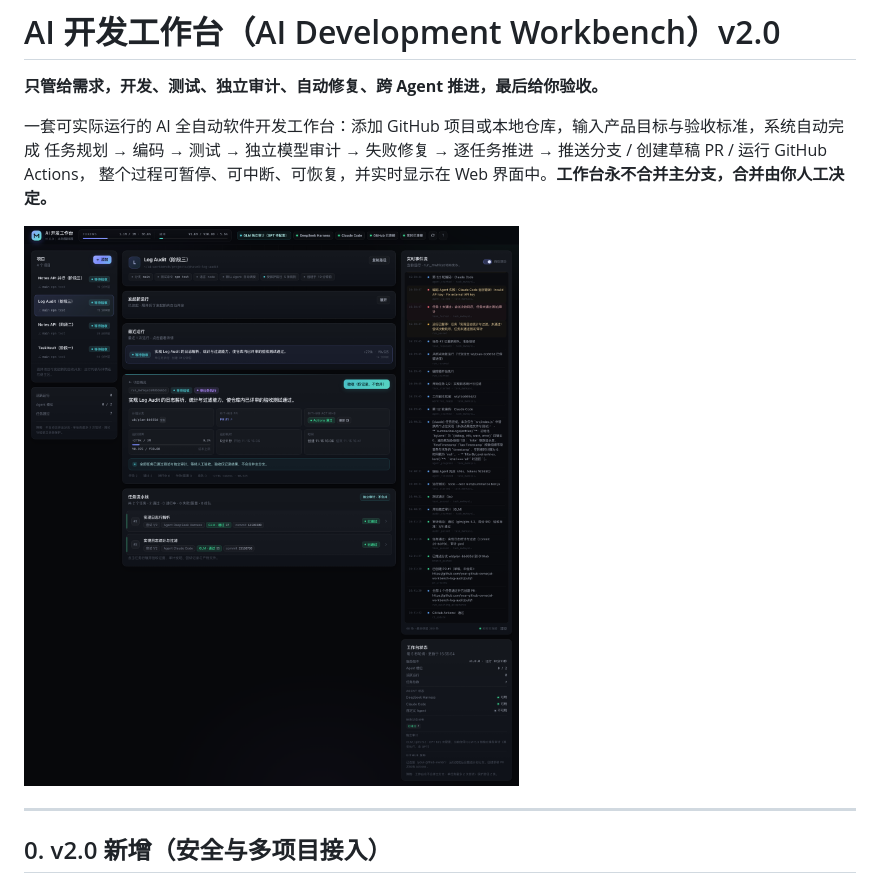
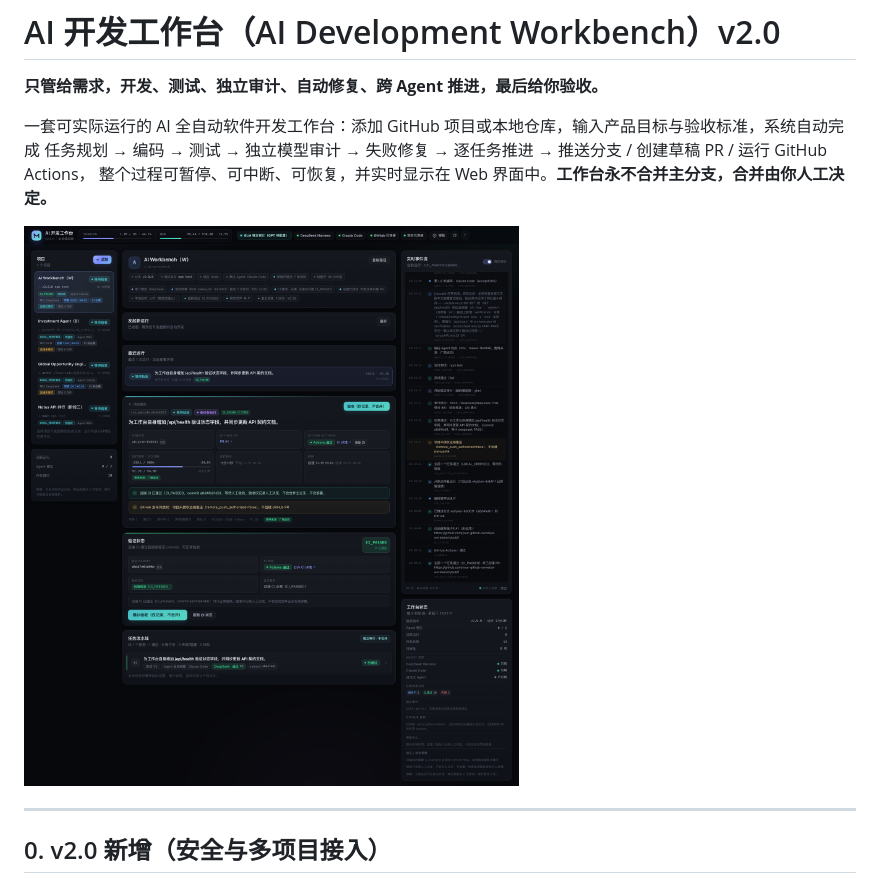
Before and after one commit to bojing951-hash/ai-workbench, a Markdown page: README.md, the part around the change. Rendered like a GitHub page; pictures changed too: docs/images/workbench-v2-w-ci-passed.png (added).

```diff
--- a/README.md
+++ b/README.md
@@ -6,7 +6,7 @@
 任务规划 → 编码 → 测试 → 独立模型审计 → 失败修复 → 逐任务推进 → 推送分支 / 创建草稿 PR / 运行 GitHub Actions，
 整个过程可暂停、可中断、可恢复，并实时显示在 Web 界面中。**工作台永不合并主分支，合并由你人工决定。**
 
-![工作台：双 Agent 任务流水线、独立审计、GitHub PR 与 Actions](docs/images/workbench-phase3-pr-ci.png)
+![工作台 v2.0：CI_PASSED 验证门禁、双 Agent 审计、GitHub PR/CI](docs/images/workbench-v2-w-ci-passed.png)
 
 ---
 
```
Also changed, not shown: docs/TEST-REPORT.md (+29 -0 lines), docs/v2/ACCEPTANCE-MATRIX.md (+7 -5 lines), docs/v2/FINAL-REPORT.md (added, +89 -0 lines), 3 other files.
